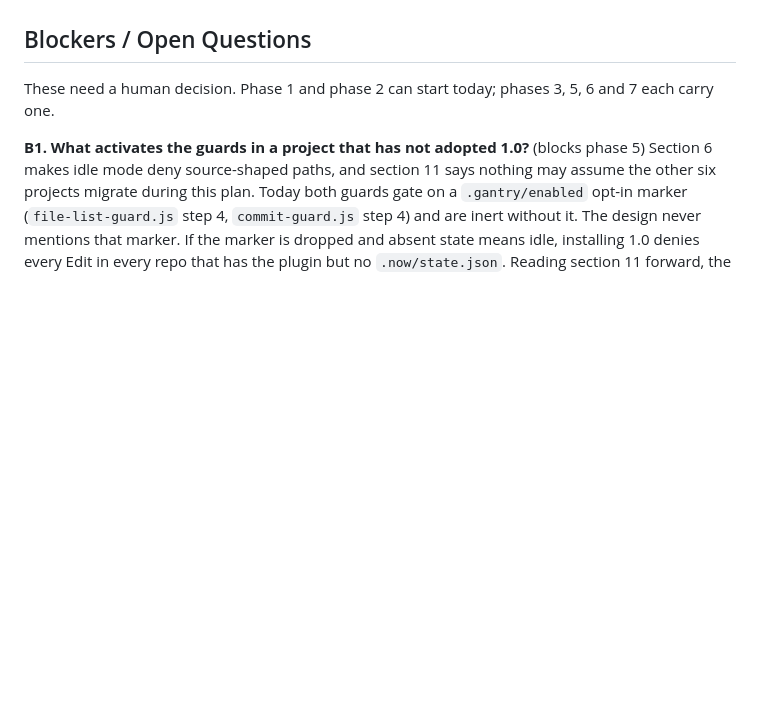
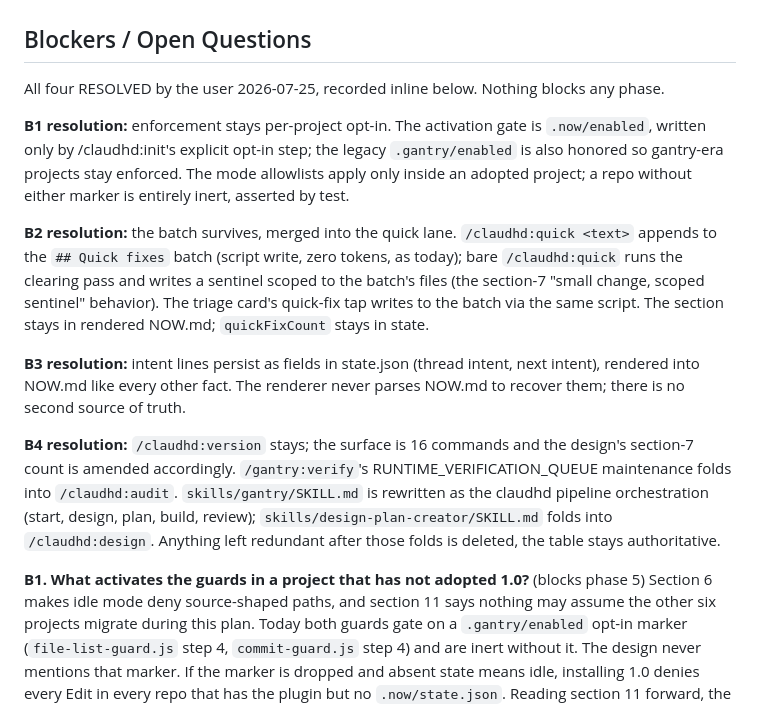
Before and after one commit to kidsmeal/ClauDHD, a Markdown page: design/claudhd-1.0-design_reviewed-plan.md, the part around the change. Rendered like a GitHub page; blank space fills up the shorter version.

Commit message:
docs: resolve plan blockers B1-B4 (user rulings recorded inline)
Co-Authored-By: Claude Opus 4.8 <noreply@anthropic.com>

```diff
--- a/design/claudhd-1.0-design_reviewed-plan.md
+++ b/design/claudhd-1.0-design_reviewed-plan.md
@@ -12,7 +12,15 @@ Phase order is dependency order: import (1) -> state contract (2) -> generated d
 
 ## Blockers / Open Questions
 
-These need a human decision. Phase 1 and phase 2 can start today; phases 3, 5, 6 and 7 each carry one.
+All four RESOLVED by the user 2026-07-25, recorded inline below. Nothing blocks any phase.
+
+**B1 resolution:** enforcement stays per-project opt-in. The activation gate is `.now/enabled`, written only by /claudhd:init's explicit opt-in step; the legacy `.gantry/enabled` is also honored so gantry-era projects stay enforced. The mode allowlists apply only inside an adopted project; a repo without either marker is entirely inert, asserted by test.
+
+**B2 resolution:** the batch survives, merged into the quick lane. `/claudhd:quick <text>` appends to the `## Quick fixes` batch (script write, zero tokens, as today); bare `/claudhd:quick` runs the clearing pass and writes a sentinel scoped to the batch's files (the section-7 "small change, scoped sentinel" behavior). The triage card's quick-fix tap writes to the batch via the same script. The section stays in rendered NOW.md; `quickFixCount` stays in state.
+
+**B3 resolution:** intent lines persist as fields in state.json (thread intent, next intent), rendered into NOW.md like every other fact. The renderer never parses NOW.md to recover them; there is no second source of truth.
+
+**B4 resolution:** `/claudhd:version` stays; the surface is 16 commands and the design's section-7 count is amended accordingly. `/gantry:verify`'s RUNTIME_VERIFICATION_QUEUE maintenance folds into `/claudhd:audit`. `skills/gantry/SKILL.md` is rewritten as the claudhd pipeline orchestration (start, design, plan, build, review); `skills/design-plan-creator/SKILL.md` folds into `/claudhd:design`. Anything left redundant after those folds is deleted, the table stays authoritative.
 
 **B1. What activates the guards in a project that has not adopted 1.0?** (blocks phase 5)
 Section 6 makes idle mode deny source-shaped paths, and section 11 says nothing may assume the other six projects migrate during this plan. Today both guards gate on a `.gantry/enabled` opt-in marker (`file-list-guard.js` step 4, `commit-guard.js` step 4) and are inert without it. The design never mentions that marker. If the marker is dropped and absent state means idle, installing 1.0 denies every Edit in every repo that has the plugin but no `.now/state.json`. Reading section 11 forward, the marker (or an equivalent explicit opt-in) has to survive as the guard's activation gate, with the mode allowlist applying only inside an adopted project. That reading is not written down anywhere in the design, and it decides whether phase 5 ships a fleet-wide denial. Confirm the activation gate and its filename before phase 5.
```
